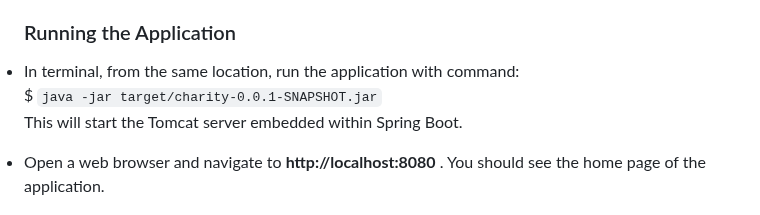
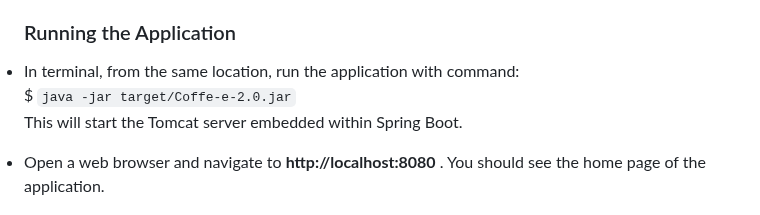
Before and after one commit to pmajerowski/Coffe-e-ver.-2.0, a Markdown page: README.md, the part around the change. Rendered like a GitHub page.

```diff
--- a/README.md
+++ b/README.md
@@ -67,7 +67,7 @@ This will download and start the necessary Docker images for the database, and c
 <h3>Running the Application</h3>
 
   <li>In terminal, from the same location, run the application with command:</li>
-  $ <code>java -jar target/charity-0.0.1-SNAPSHOT.jar</code> <br>
+  $ <code>java -jar target/Coffe-e-2.0.jar</code> <br>
 
   This will start the Tomcat server embedded within Spring Boot.
 
```
